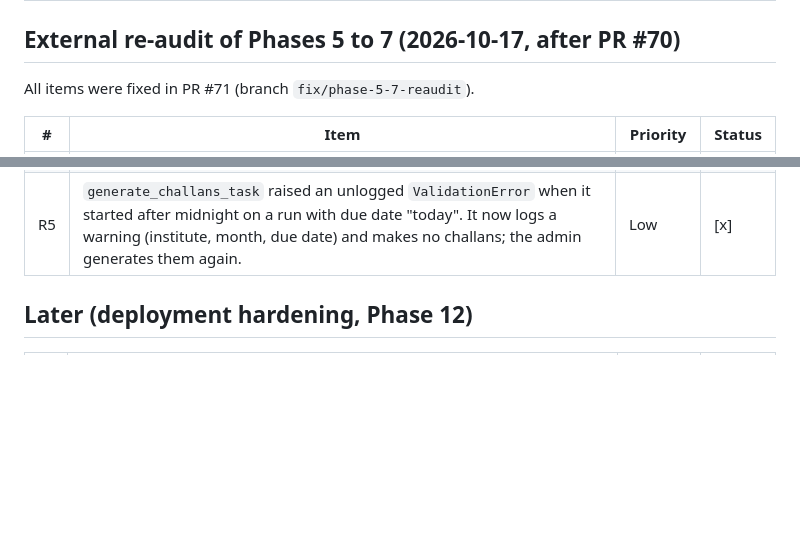
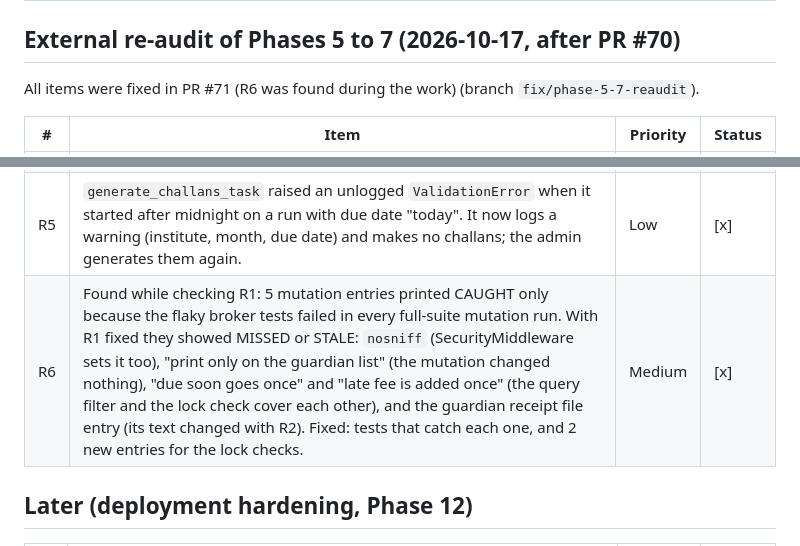
Before and after one commit to Thireb/dj-lms, a Markdown page: docs/BACKLOG.md, 2 parts joined by grey strips. Rendered like a GitHub page; blank space fills up the shorter version.

Commit message:
docs: backlog R6 (mutation entries hidden by the flaky broker tests)
Co-Authored-By: Claude Opus 5.5 <noreply@anthropic.com>

```diff
--- a/docs/BACKLOG.md
+++ b/docs/BACKLOG.md
@@ -365,7 +365,7 @@ After the owner decisions of 2026-10-17 (P7-1, P7-2 and P7-3 fixed on `phase/7`)
 
 ## External re-audit of Phases 5 to 7 (2026-10-17, after PR #70)
 
-All items were fixed in PR #71 (branch `fix/phase-5-7-reaudit`).
+All items were fixed in PR #71 (R6 was found during the work) (branch `fix/phase-5-7-reaudit`).
 
 | # | Item | Priority | Status |
 |---|---|---|---|
@@ -374,6 +374,7 @@ All items were fixed in PR #71 (branch `fix/phase-5-7-reaudit`).
 | R3 | With "Auto-approve guardian receipts" on, a `CHANGED` error from `approve_receipt` (the balance changed after the save) reached the guardian as an error, although the receipt was saved. Now the receipt stays waiting, the office gets the normal "receipt submitted" notice, and a warning is logged. | Medium | [x] |
 | R4 | axe best-practice rules: the action column header was empty (`empty-table-header`); form section titles (`h3`) and standalone empty states (`h3`) came right after the page `h1` (`heading-order`, 36 pages). Fixed in the shared `DataTable`, form `Section` and `EmptyState` (framed: `h2`; inside a card: `h3`). The browser walk now also runs these 2 rules. | Low | [x] |
 | R5 | `generate_challans_task` raised an unlogged `ValidationError` when it started after midnight on a run with due date "today". It now logs a warning (institute, month, due date) and makes no challans; the admin generates them again. | Low | [x] |
+| R6 | Found while checking R1: 5 mutation entries printed CAUGHT only because the flaky broker tests failed in every full-suite mutation run. With R1 fixed they showed MISSED or STALE: `nosniff` (SecurityMiddleware sets it too), "print only on the guardian list" (the mutation changed nothing), "due soon goes once" and "late fee is added once" (the query filter and the lock check cover each other), and the guardian receipt file entry (its text changed with R2). Fixed: tests that catch each one, and 2 new entries for the lock checks. | Medium | [x] |
 
 ## Later (deployment hardening, Phase 12)
 
```
